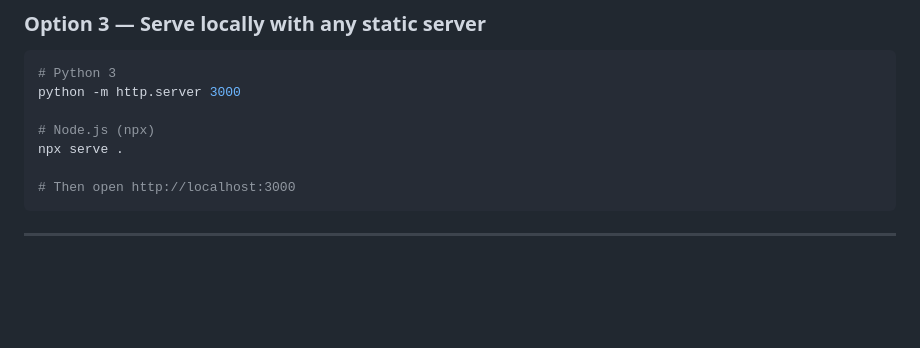
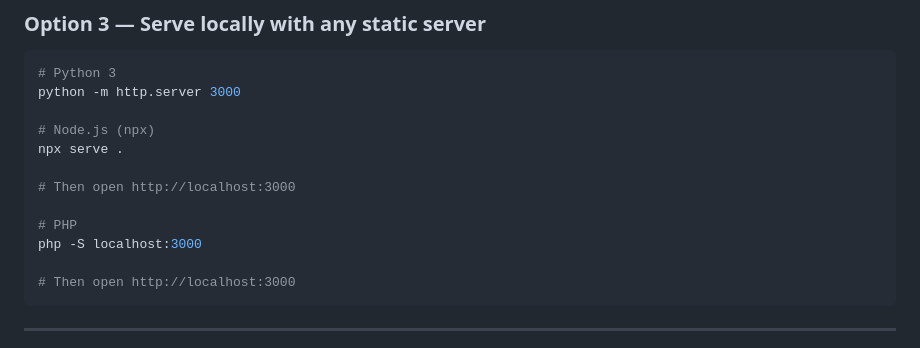
Before and after one commit to jmmaguigad/imgtopdf, a Markdown page: README.md, the part around the change. Drawn GitHub-style; blank space fills up the shorter version.

````diff
--- a/README.md
+++ b/README.md
@@ -70,6 +70,11 @@ python -m http.server 3000
 
 # Node.js (npx)
 npx serve .
+
+# Then open http://localhost:3000
+
+# PHP
+php -S localhost:3000
 
 # Then open http://localhost:3000
 ```
````
